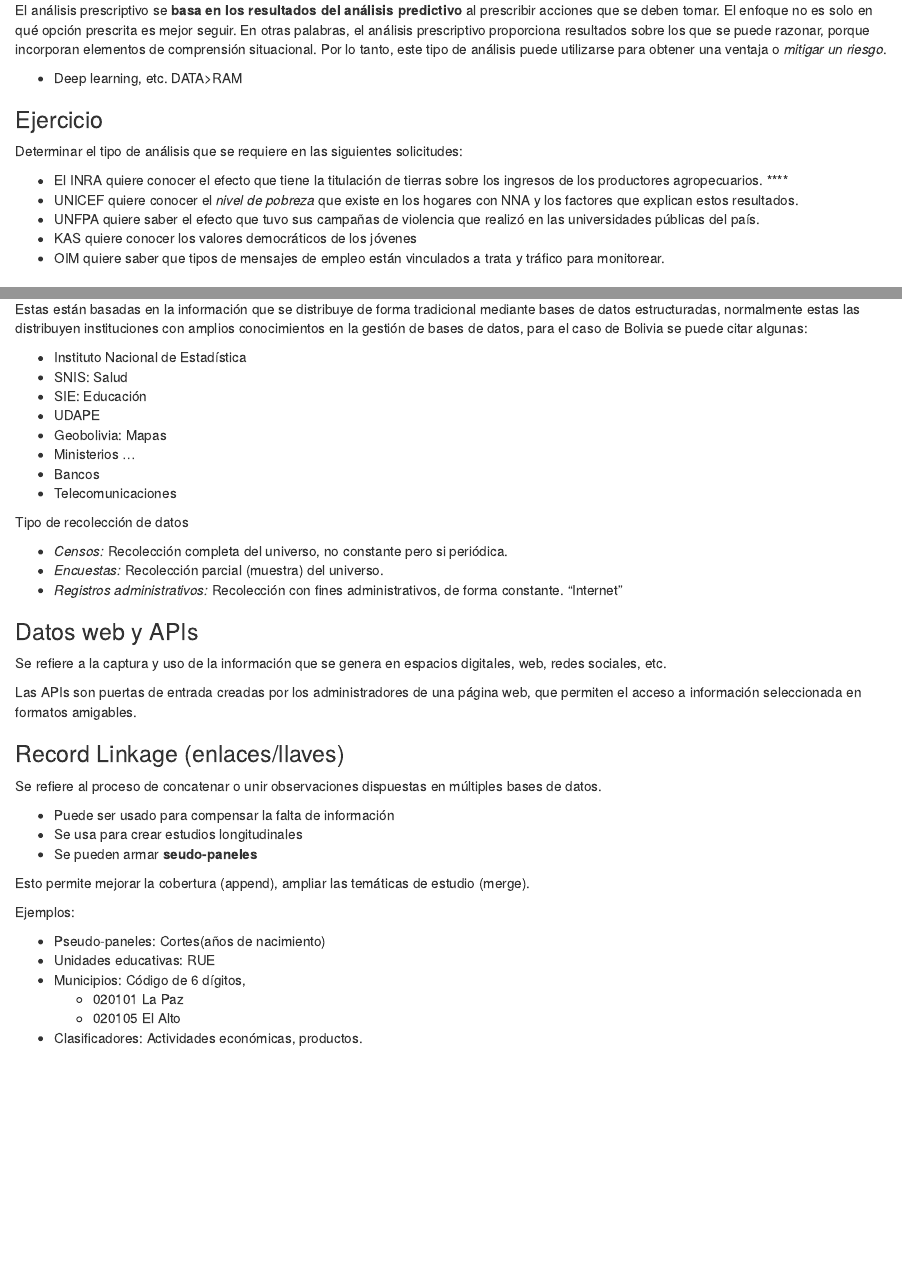
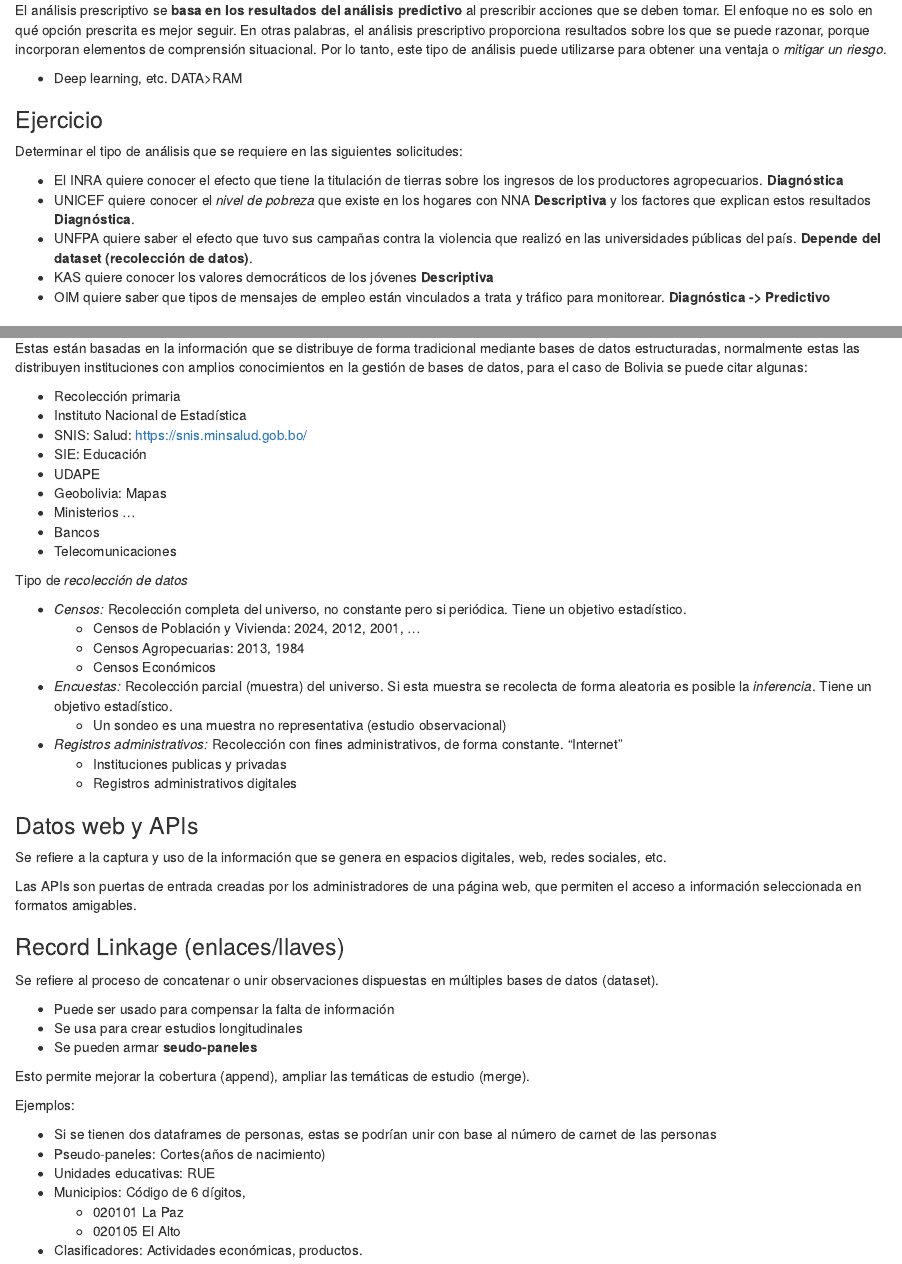
Before and after one commit to AlvaroLimber/miadas2_2024, an R Markdown document (02_fundamentos.Rmd): the page in a window 1100 px wide, from 2150 px down, and a second part further down, joined at a grey line. Rendered offline with R 4.5, knitr and Pandoc, with nearby package versions.

Commit message:
clase 22 de noviembre

```diff
--- a/02_fundamentos.Rmd
+++ b/02_fundamentos.Rmd
@@ -97,11 +97,11 @@ El análisis prescriptivo se **basa en los resultados del análisis predictivo**
 
 Determinar el tipo de análisis que se requiere en las siguientes solicitudes:
 
-  - El INRA quiere conocer el efecto que tiene la titulación de tierras sobre los ingresos de los productores agropecuarios. ****
-  - UNICEF quiere conocer el *nivel de pobreza* que existe en los hogares con NNA  y los factores que explican estos resultados.
-  - UNFPA quiere saber el efecto que tuvo sus campañas de violencia que realizó en las universidades públicas del país.
-  - KAS quiere conocer los valores democráticos de los jóvenes
-  - OIM quiere saber que tipos de mensajes de empleo están vinculados a trata y tráfico para monitorear.
+  - El INRA quiere conocer el efecto que tiene la titulación de tierras sobre los ingresos de los productores agropecuarios. **Diagnóstica**
+  - UNICEF quiere conocer el *nivel de pobreza* que existe en los hogares con NNA **Descriptiva** y los factores que explican estos resultados **Diagnóstica**.
+  - UNFPA quiere saber el efecto que tuvo sus campañas contra la violencia que realizó en las universidades públicas del país. **Depende del dataset (recolección de datos)**.
+  - KAS quiere conocer los valores democráticos de los jóvenes **Descriptiva**
+  - OIM quiere saber que tipos de mensajes de empleo están vinculados a trata y tráfico para monitorear. **Diagnóstica -> Predictivo**
 
 ## Indicadores clave de rendimiento (KPI: Key Performance Indicators)
 
@@ -124,8 +124,9 @@ Se refiere al proceso de *obtener la información* de las distintas *fuentes pos
 
 Estas están basadas en la información que se distribuye de forma tradicional mediante bases de datos estructuradas, normalmente estas las distribuyen instituciones con amplios conocimientos en la gestión de bases de datos, para el caso de Bolivia se puede citar algunas:
 
+  * Recolección primaria
   * Instituto Nacional de Estadística
-  * SNIS: Salud
+  * SNIS: Salud: https://snis.minsalud.gob.bo/
   * SIE: Educación
   * UDAPE
   * Geobolivia: Mapas
@@ -133,11 +134,17 @@ Estas están basadas en la información que se distribuye de forma tradicional m
   * Bancos
   * Telecomunicaciones
 
-Tipo de recolección de datos
+Tipo de *recolección de datos*
 
-  + *Censos:* Recolección completa del universo, no constante pero si periódica.
-  + *Encuestas:* Recolección parcial (muestra) del universo.
+  + *Censos:* Recolección completa del universo, no constante pero si periódica. Tiene un objetivo estadístico.
+    - Censos de Población y Vivienda: 2024, 2012, 2001, ...
+    - Censos Agropecuarias: 2013, 1984
+    - Censos Económicos
+  + *Encuestas:* Recolección parcial (muestra) del universo. Si esta muestra se recolecta de forma aleatoria es posible la *inferencia*. Tiene un objetivo estadístico.
+    - Un sondeo es una muestra no representativa (estudio observacional)
   + *Registros administrativos:* Recolección con fines administrativos, de forma constante. "Internet"
+    - Instituciones publicas y privadas
+    - Registros administrativos digitales
 
 ### Datos web y APIs
 
@@ -147,7 +154,7 @@ Las APIs son puertas de entrada creadas por los administradores de una página w
 
 ### Record Linkage (enlaces/llaves)
 
-Se refiere al proceso de concatenar o unir observaciones dispuestas en múltiples bases de datos.
+Se refiere al proceso de concatenar o unir observaciones dispuestas en múltiples bases de datos (dataset).
 
   * Puede ser usado para compensar la falta de información
   * Se usa para crear estudios longitudinales
@@ -157,6 +164,7 @@ Esto permite mejorar la cobertura (append), ampliar las temáticas de estudio (m
 
 Ejemplos:
 
+  + Si se tienen dos dataframes de personas, estas se podrían unir con base al número de carnet de las personas
   + Pseudo-paneles: Cortes(años de nacimiento)
   + Unidades educativas: RUE
   + Municipios: Código de 6 dígitos,
```
